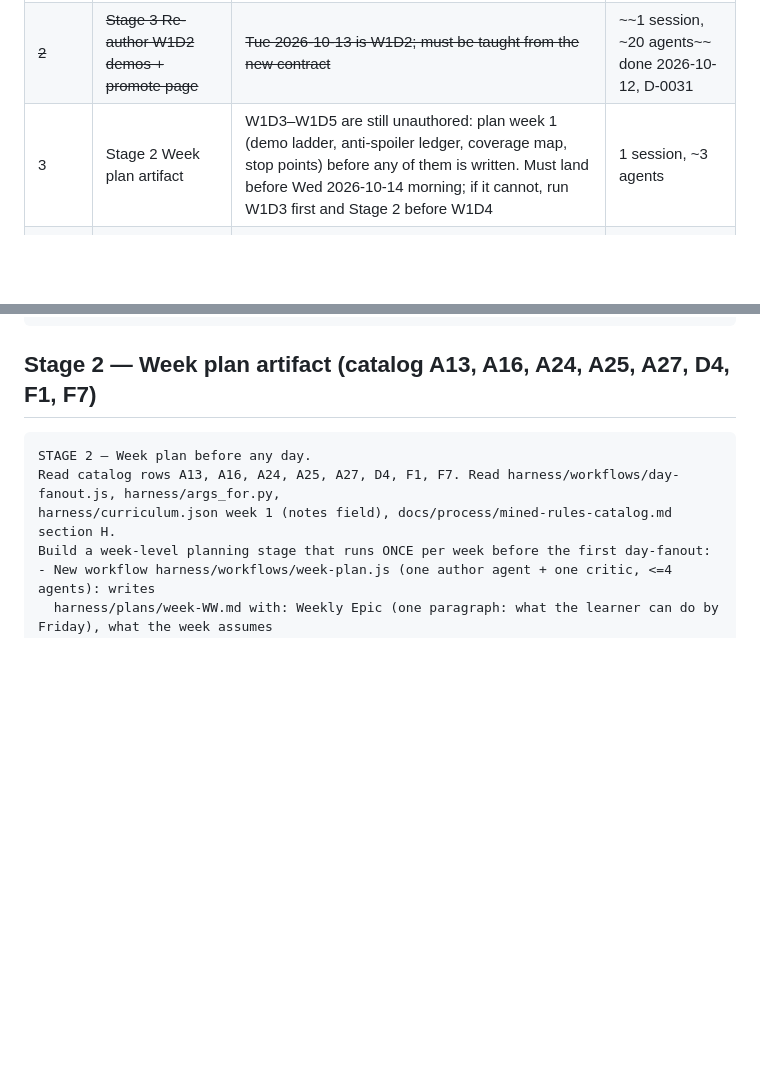
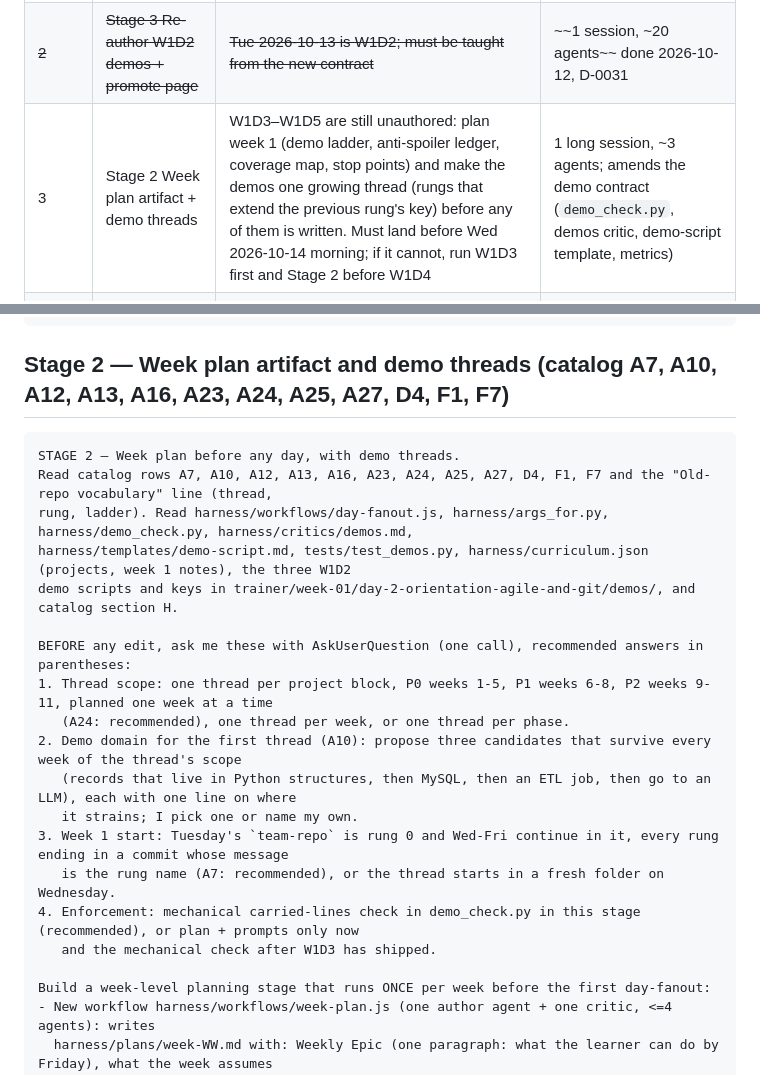
Before and after one commit to 2494-Gen-AI-CN/training, a Markdown page: docs/process/codify-plan.md, 2 parts joined by grey strips. Drawn GitHub-style; blank space fills up the shorter version.

````diff
--- a/docs/process/codify-plan.md
+++ b/docs/process/codify-plan.md
@@ -33,7 +33,7 @@ test result, anything left undone and why.
 |---|---|---|---|
 | ~~1~~ | ~~Stage 1 Demo contract~~ | ~~Everything downstream (W1D2 re-author, W1D3–5) depends on what a demo is~~ | ~~1 session, no agents~~ done 2026-10-11, D-0030 |
 | ~~2~~ | ~~Stage 3 Re-author W1D2 demos + promote page~~ | ~~Tue 2026-10-13 is W1D2; must be taught from the new contract~~ | ~~1 session, ~20 agents~~ done 2026-10-12, D-0031 |
-| 3 | Stage 2 Week plan artifact | W1D3–W1D5 are still unauthored: plan week 1 (demo ladder, anti-spoiler ledger, coverage map, stop points) before any of them is written. Must land before Wed 2026-10-14 morning; if it cannot, run W1D3 first and Stage 2 before W1D4 | 1 session, ~3 agents |
+| 3 | Stage 2 Week plan artifact + demo threads | W1D3–W1D5 are still unauthored: plan week 1 (demo ladder, anti-spoiler ledger, coverage map, stop points) and make the demos one growing thread (rungs that extend the previous rung's key) before any of them is written. Must land before Wed 2026-10-14 morning; if it cannot, run W1D3 first and Stage 2 before W1D4 | 1 long session, ~3 agents; amends the demo contract (`demo_check.py`, demos critic, demo-script template, metrics) |
 | 4 | Run W1D3 (milestone 6, not a stage here) | Wed 2026-10-14; after Stage 2 `args_for.py` needs `harness/plans/week-01.md` to emit its args | 1 session, ~20 agents |
 | 5 | Stage 4 Delivery-day close + drift check | Needed Tue evening after the first delivery; independent of Stage 2 and W1D3, so run it Tue evening wherever they stand | 1 session, no agents |
 | 6 | Stage 7 Notes depth (interview sections) | Fits the persona; touches critic + template | 1 session |
@@ -88,12 +88,26 @@ Exit criteria: decision minted and cited in the commit; tests green with the W1D
 if its old-shape demos no longer satisfy the new tests (say so in STATUS.md); STATUS.md O-10 updated; pushed.
 ```
 
-## Stage 2 — Week plan artifact (catalog A13, A16, A24, A25, A27, D4, F1, F7)
+## Stage 2 — Week plan artifact and demo threads (catalog A7, A10, A12, A13, A16, A23, A24, A25, A27, D4, F1, F7)
 
 ```
-STAGE 2 — Week plan before any day.
-Read catalog rows A13, A16, A24, A25, A27, D4, F1, F7. Read harness/workflows/day-fanout.js, harness/args_for.py,
-harness/curriculum.json week 1 (notes field), docs/process/mined-rules-catalog.md section H.
+STAGE 2 — Week plan before any day, with demo threads.
+Read catalog rows A7, A10, A12, A13, A16, A23, A24, A25, A27, D4, F1, F7 and the "Old-repo vocabulary" line (thread,
+rung, ladder). Read harness/workflows/day-fanout.js, harness/args_for.py, harness/demo_check.py, harness/critics/demos.md,
+harness/templates/demo-script.md, tests/test_demos.py, harness/curriculum.json (projects, week 1 notes), the three W1D2
+demo scripts and keys in trainer/week-01/day-2-orientation-agile-and-git/demos/, and catalog section H.
+
+BEFORE any edit, ask me these with AskUserQuestion (one call), recommended answers in parentheses:
+1. Thread scope: one thread per project block, P0 weeks 1-5, P1 weeks 6-8, P2 weeks 9-11, planned one week at a time
+   (A24: recommended), one thread per week, or one thread per phase.
+2. Demo domain for the first thread (A10): propose three candidates that survive every week of the thread's scope
+   (records that live in Python structures, then MySQL, then an ETL job, then go to an LLM), each with one line on where
+   it strains; I pick one or name my own.
+3. Week 1 start: Tuesday's `team-repo` is rung 0 and Wed-Fri continue in it, every rung ending in a commit whose message
+   is the rung name (A7: recommended), or the thread starts in a fresh folder on Wednesday.
+4. Enforcement: mechanical carried-lines check in demo_check.py in this stage (recommended), or plan + prompts only now
+   and the mechanical check after W1D3 has shipped.
+
 Build a week-level planning stage that runs ONCE per week before the first day-fanout:
 - New workflow harness/workflows/week-plan.js (one author agent + one critic, <=4 agents): writes
   harness/plans/week-WW.md with: Weekly Epic (one paragraph: what the learner can do by Friday), what the week assumes
````
Also changed, not shown: other parts of docs/process/codify-plan.md (+36 -5 lines), STATUS.md (+1 -0 lines).
